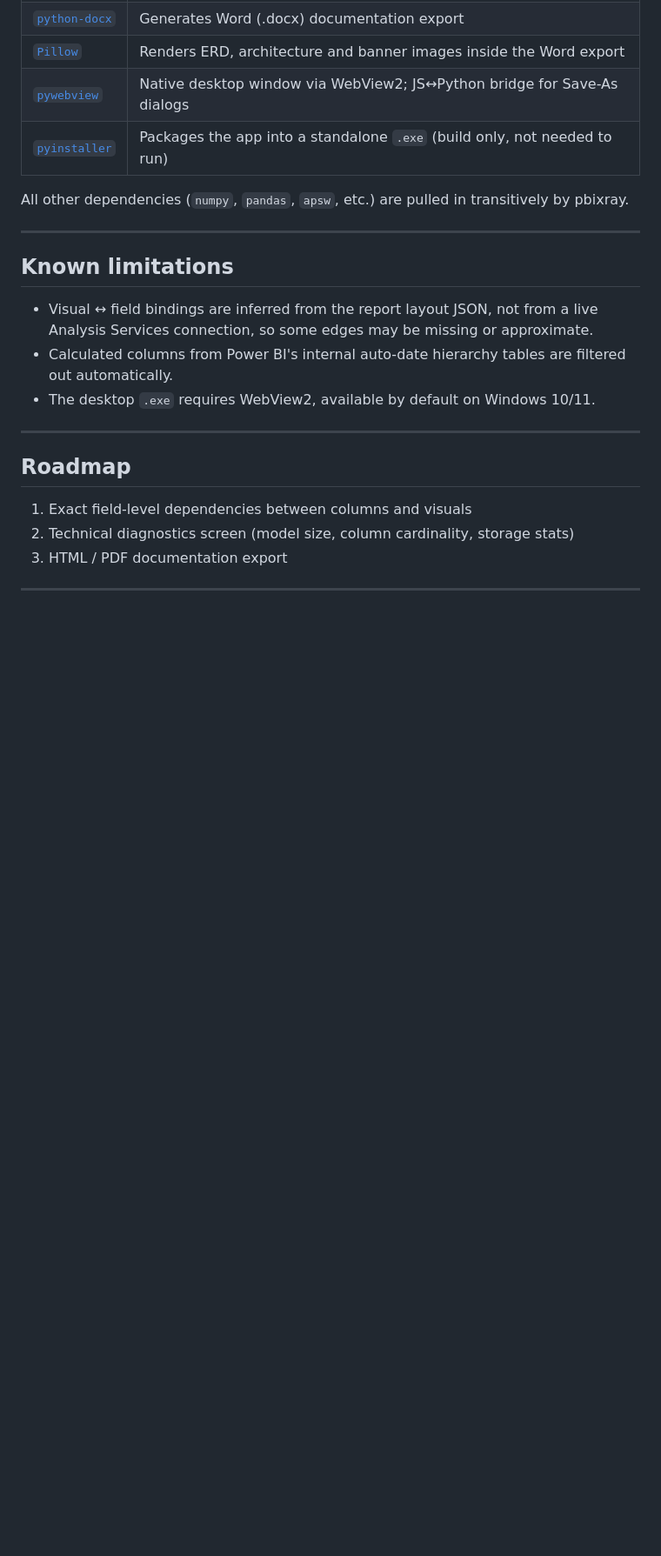
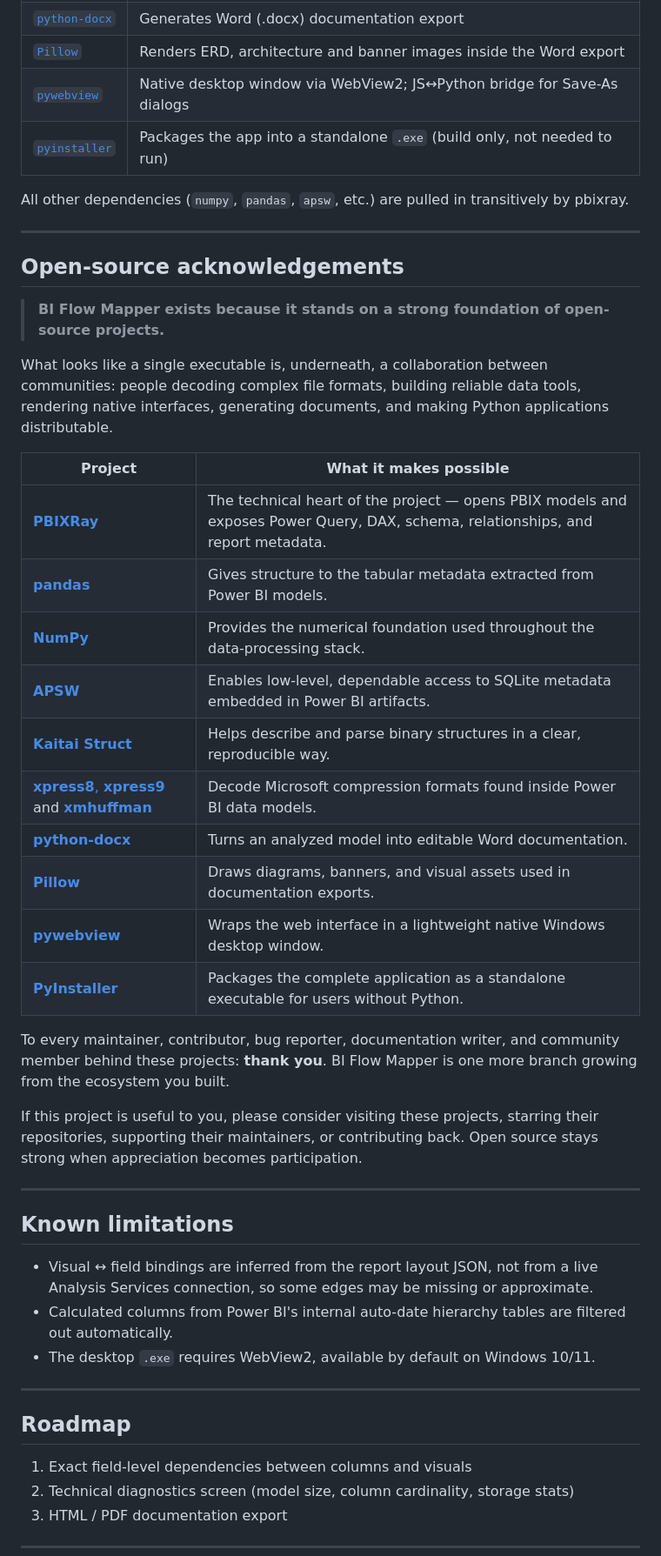
Before and after one commit to JoseMalan/BI-Flow-Mapper, a Markdown page: README.md, the part around the change. Shown at 87% size. GitHub-like rendering; blank space fills up the shorter version.

Commit message:
add open-source acknowledgements to README

```diff
--- a/README.md
+++ b/README.md
@@ -177,6 +177,31 @@ All other dependencies (`numpy`, `pandas`, `apsw`, etc.) are pulled in transitiv
 
 ---
 
+## Open-source acknowledgements
+
+> **BI Flow Mapper exists because it stands on a strong foundation of open-source projects.**
+
+What looks like a single executable is, underneath, a collaboration between communities: people decoding complex file formats, building reliable data tools, rendering native interfaces, generating documents, and making Python applications distributable.
+
+| Project | What it makes possible |
+|---------|------------------------|
+| [**PBIXRay**](https://github.com/Hugoberry/pbixray) | The technical heart of the project — opens PBIX models and exposes Power Query, DAX, schema, relationships, and report metadata. |
+| [**pandas**](https://pandas.pydata.org/) | Gives structure to the tabular metadata extracted from Power BI models. |
+| [**NumPy**](https://numpy.org/) | Provides the numerical foundation used throughout the data-processing stack. |
+| [**APSW**](https://github.com/rogerbinns/apsw) | Enables low-level, dependable access to SQLite metadata embedded in Power BI artifacts. |
+| [**Kaitai Struct**](https://kaitai.io/) | Helps describe and parse binary structures in a clear, reproducible way. |
+| [**xpress8**, **xpress9**](https://pypi.org/project/xpress8/) and [**xmhuffman**](https://pypi.org/project/xmhuffman/) | Decode Microsoft compression formats found inside Power BI data models. |
+| [**python-docx**](https://python-docx.readthedocs.io/) | Turns an analyzed model into editable Word documentation. |
+| [**Pillow**](https://python-pillow.org/) | Draws diagrams, banners, and visual assets used in documentation exports. |
+| [**pywebview**](https://pywebview.flowrl.com/) | Wraps the web interface in a lightweight native Windows desktop window. |
+| [**PyInstaller**](https://pyinstaller.org/) | Packages the complete application as a standalone executable for users without Python. |
+
+To every maintainer, contributor, bug reporter, documentation writer, and community member behind these projects: **thank you**. BI Flow Mapper is one more branch growing from the ecosystem you built.
+
+If this project is useful to you, please consider visiting these projects, starring their repositories, supporting their maintainers, or contributing back. Open source stays strong when appreciation becomes participation.
+
+---
+
 ## Known limitations
 
 - Visual ↔ field bindings are inferred from the report layout JSON, not from a live Analysis Services connection, so some edges may be missing or approximate.
```
